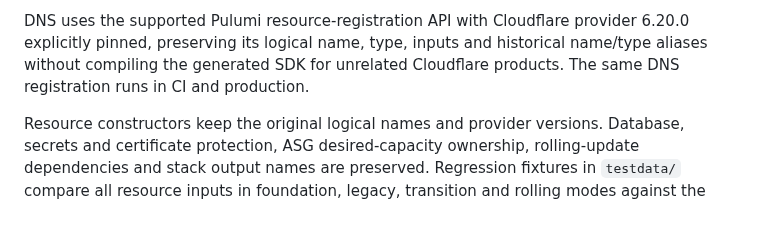
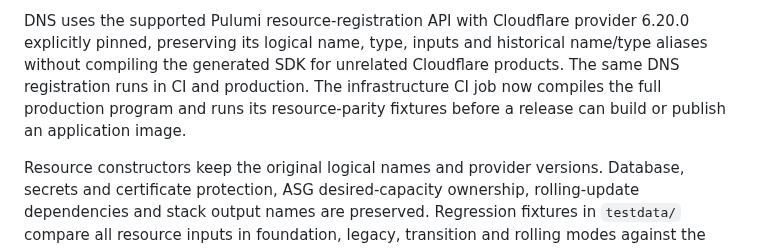
Before and after one commit to ajent-social/ajent-social, a Markdown page: infra/README.md, the part around the change. Drawn GitHub-style; blank space fills up the shorter version.

Commit message:
docs(infra): require production compile and resource parity in CI
Signed-off-by: David Ndungu <david@ndungu.dev>

```diff
--- a/infra/README.md
+++ b/infra/README.md
@@ -132,7 +132,9 @@ byte-for-byte compatible with the former TypeScript generator.
 DNS uses the supported Pulumi resource-registration API with Cloudflare provider
 6.20.0 explicitly pinned, preserving its logical name, type, inputs and historical
 name/type aliases without compiling the generated SDK for unrelated Cloudflare products.
-The same DNS registration runs in CI and production.
+The same DNS registration runs in CI and production. The infrastructure CI job
+now compiles the full production program and runs its resource-parity fixtures
+before a release can build or publish an application image.
 
 Resource constructors keep the original logical names and provider versions.
 Database, secrets and certificate protection, ASG desired-capacity ownership,
```
